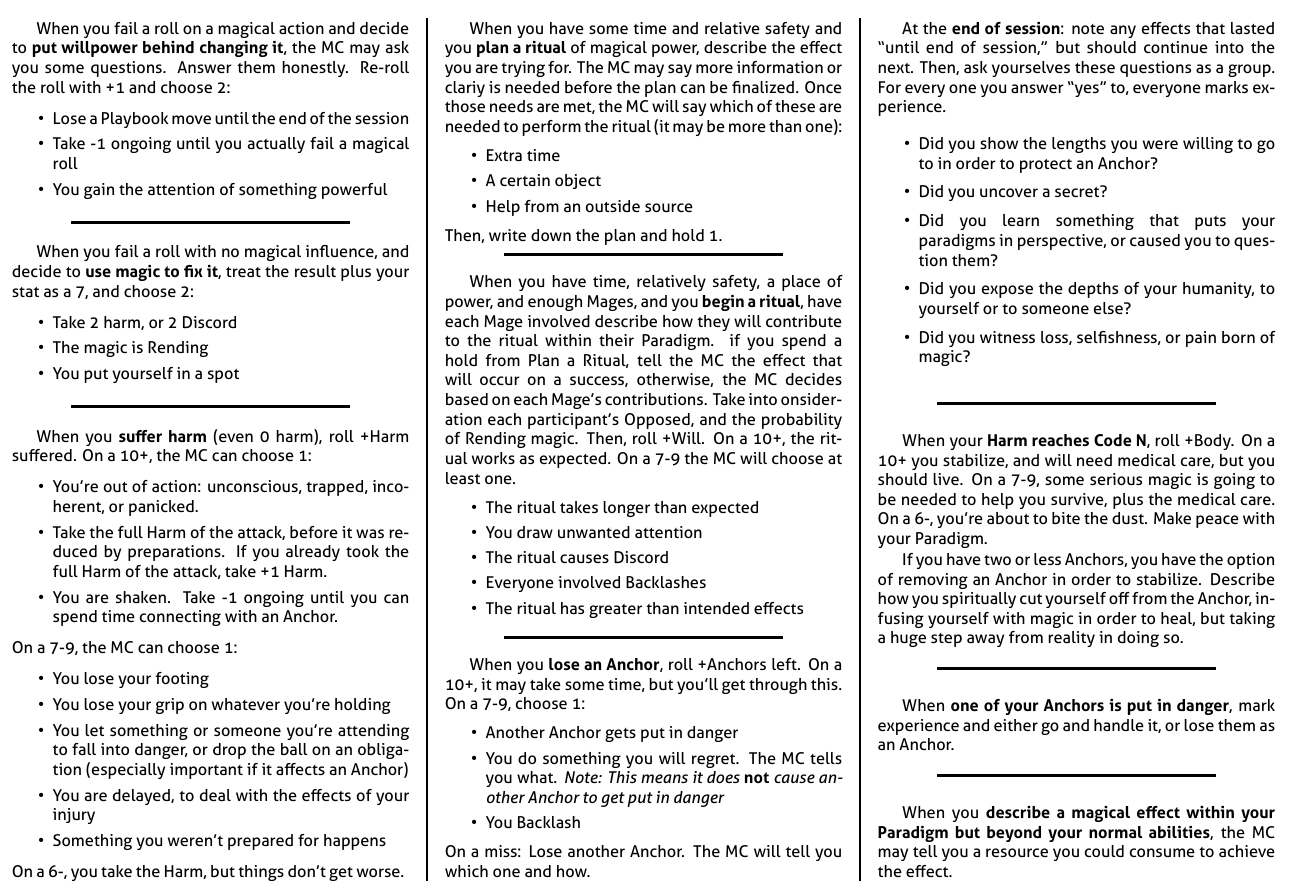
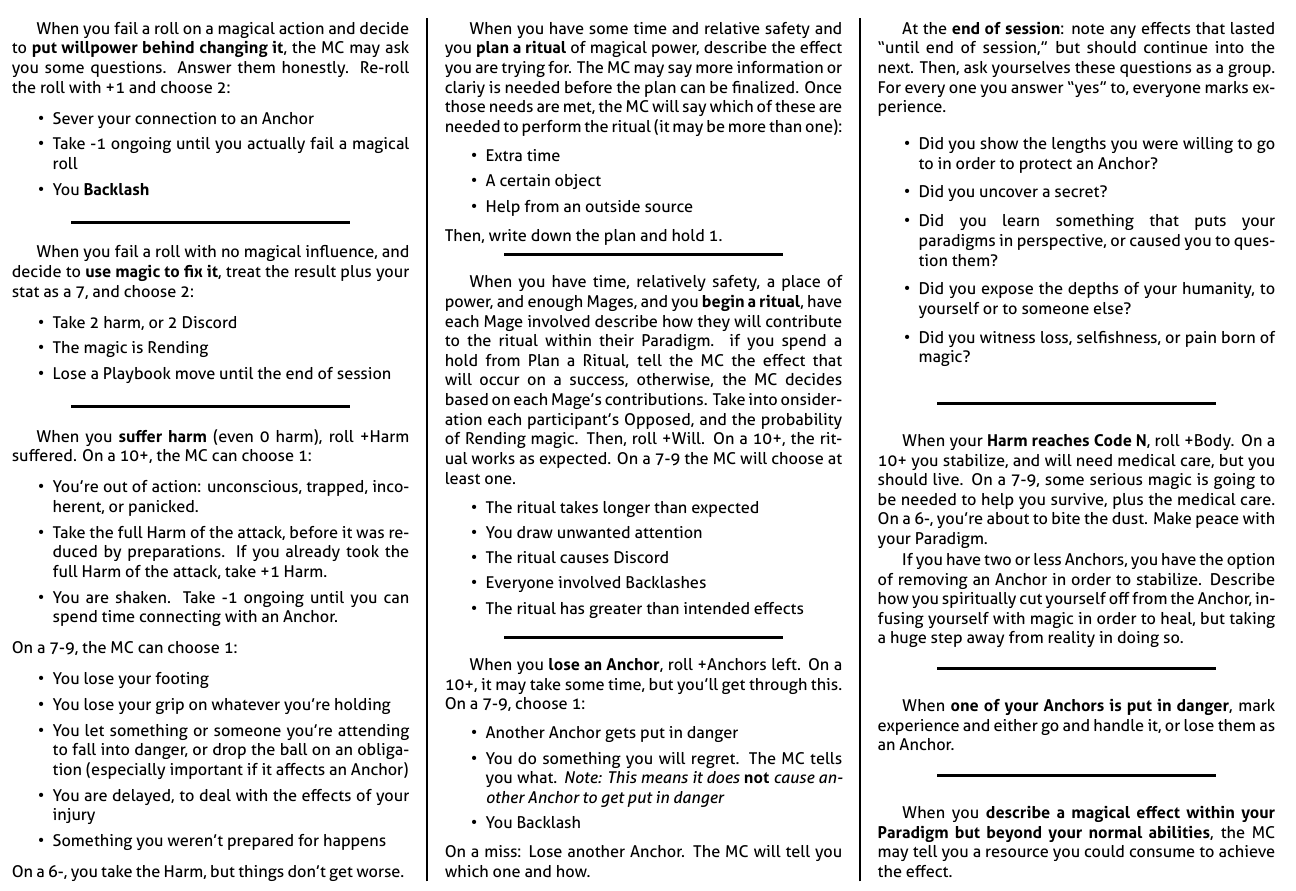
Before and after one commit to epw/consensus, a LaTeX document (extendedmoves.tex): part of the page, cut so that both start at the same text. Compiled offline with XeLaTeX.

Commit message:
Update Willpower and Use Magic to Fix

```diff
--- a/extendedmoves.tex
+++ b/extendedmoves.tex
@@ -12,9 +12,9 @@
     2:
     \begin{itemize}
       \setlength\itemsep{0em}
-    \item Lose a Playbook move until the end of the session
+    \item Sever your connection to an Anchor
     \item Take -1 ongoing until you actually fail a magical roll
-    \item You gain the attention of something powerful
+    \item You \TRIGGER{Backlash}
     \end{itemize}
   \end{move}
 
@@ -28,7 +28,7 @@
       \setlength\itemsep{0em}
     \item Take 2 harm, or 2 Discord
     \item The magic is Rending
-    \item You put yourself in a spot
+    \item Lose a Playbook move until the end of session
     \end{itemize}
   \end{move}
 
```
